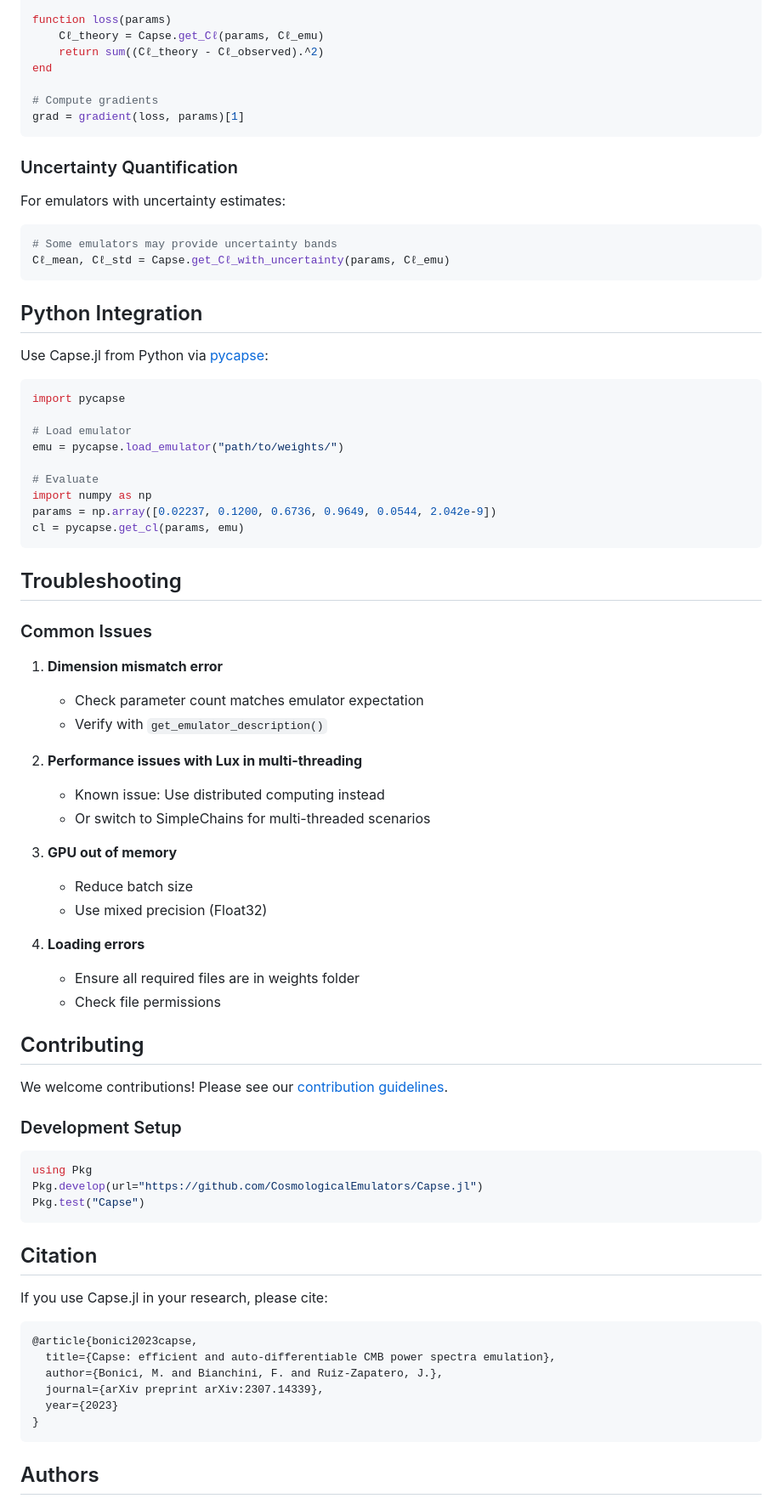
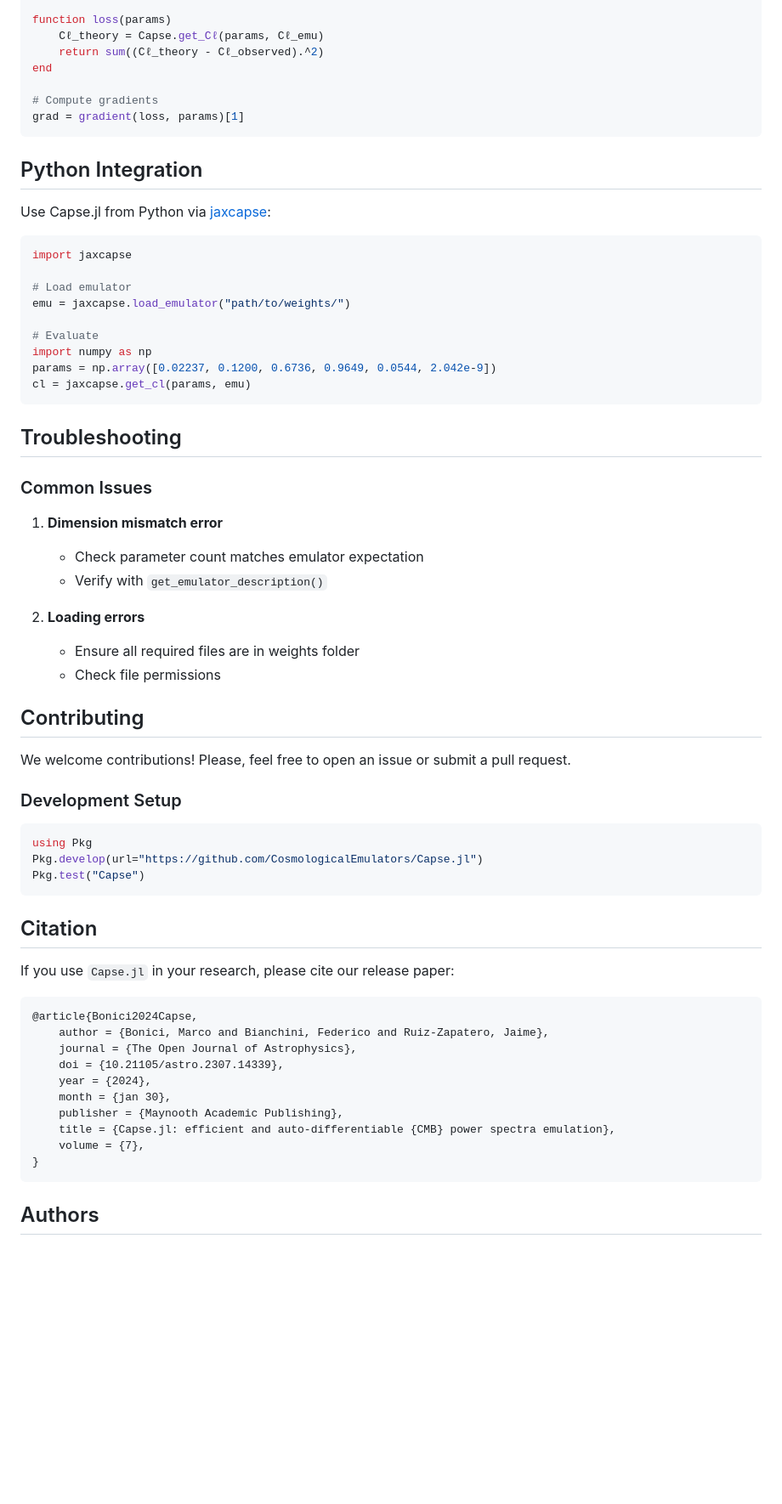
Before and after one commit to CosmologicalEmulators/Capse.jl, a Markdown page: docs/src/index.md, the part around one of its changes. Shown at 85% size. Rendered like a GitHub page; blank space fills up the shorter version.

````diff
--- a/docs/src/index.md
+++ b/docs/src/index.md
@@ -199,29 +196,20 @@ end
 grad = gradient(loss, params)[1]
 ```
 
-### Uncertainty Quantification
-
-For emulators with uncertainty estimates:
-
-```julia
-# Some emulators may provide uncertainty bands
-Cℓ_mean, Cℓ_std = Capse.get_Cℓ_with_uncertainty(params, Cℓ_emu)
-```
-
 ## Python Integration
 
-Use Capse.jl from Python via [pycapse](https://github.com/CosmologicalEmulators/pycapse):
+Use Capse.jl from Python via [jaxcapse](https://github.com/CosmologicalEmulators/jaxcapse):
 
 ```python
-import pycapse
+import jaxcapse
 
 # Load emulator
-emu = pycapse.load_emulator("path/to/weights/")
+emu = jaxcapse.load_emulator("path/to/weights/")
 
 # Evaluate
 import numpy as np
 params = np.array([0.02237, 0.1200, 0.6736, 0.9649, 0.0544, 2.042e-9])
-cl = pycapse.get_cl(params, emu)
+cl = jaxcapse.get_cl(params, emu)
 ```
 
 ## Troubleshooting
@@ -232,21 +220,13 @@ cl = pycapse.get_cl(params, emu)
    - Check parameter count matches emulator expectation
    - Verify with `get_emulator_description()`
 
-2. **Performance issues with Lux in multi-threading**
-   - Known issue: Use distributed computing instead
-   - Or switch to SimpleChains for multi-threaded scenarios
-
-3. **GPU out of memory**
-   - Reduce batch size
-   - Use mixed precision (Float32)
-
-4. **Loading errors**
+2. **Loading errors**
    - Ensure all required files are in weights folder
    - Check file permissions
 
 ## Contributing
 
-We welcome contributions! Please see our [contribution guidelines](https://github.com/CosmologicalEmulators/Capse.jl/blob/main/CONTRIBUTING.md).
+We welcome contributions! Please, feel free to open an issue or submit a pull request.
 
 ### Development Setup
 
@@ -258,14 +238,18 @@ Pkg.test("Capse")
 
 ## Citation
 
-If you use Capse.jl in your research, please cite:
+If you use `Capse.jl` in your research, please cite our release paper:
 
 ```bibtex
-@article{bonici2023capse,
-  title={Capse: efficient and auto-differentiable CMB power spectra emulation},
-  author={Bonici, M. and Bianchini, F. and Ruiz-Zapatero, J.},
-  journal={arXiv preprint arXiv:2307.14339},
-  year={2023}
+@article{Bonici2024Capse,
+	author = {Bonici, Marco and Bianchini, Federico and Ruiz-Zapatero, Jaime},
+	journal = {The Open Journal of Astrophysics},
+	doi = {10.21105/astro.2307.14339},
+	year = {2024},
+	month = {jan 30},
+	publisher = {Maynooth Academic Publishing},
+	title = {Capse.jl: efficient and auto-differentiable {CMB} power spectra emulation},
+	volume = {7},
 }
 ```
 
````
Also changed, not shown: other parts of docs/src/index.md (+13 -16 lines).
